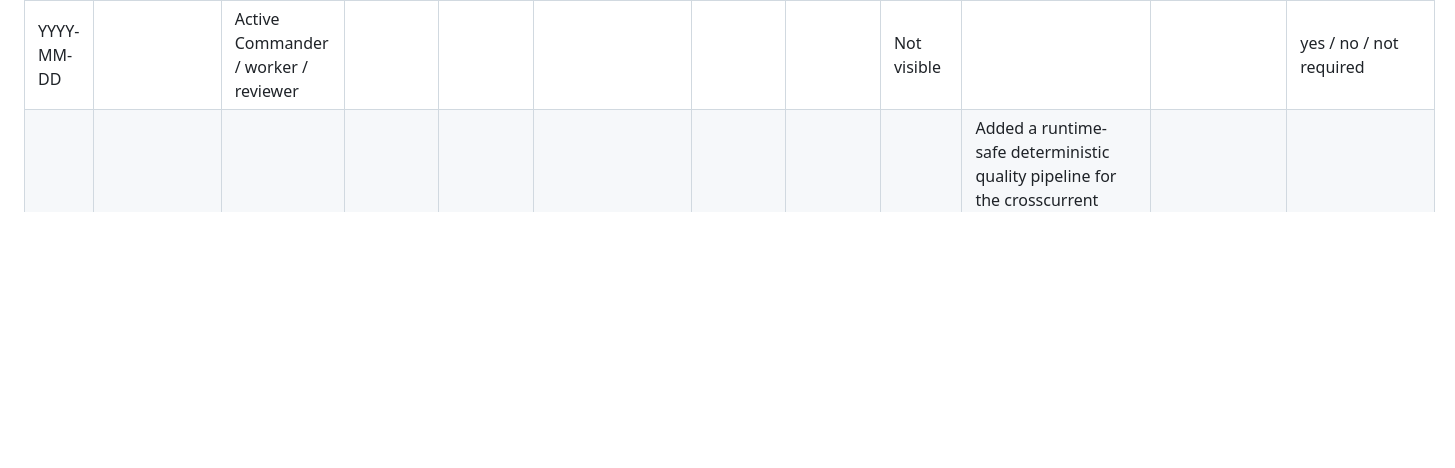
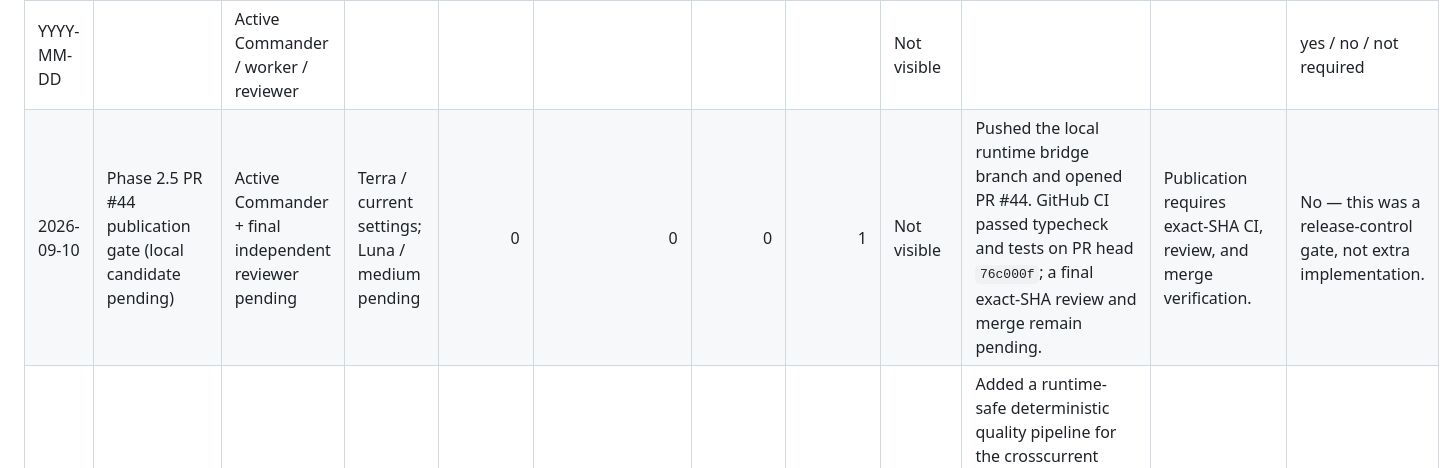
Before and after one commit to AlejandroRenalias/DropScope, a Markdown page: docs/development/USAGE_LOG.md, the part around the change. Drawn GitHub-style; blank space fills up the shorter version.

Commit message:
docs: record PR CI gate

```diff
--- a/docs/development/USAGE_LOG.md
+++ b/docs/development/USAGE_LOG.md
@@ -5,6 +5,7 @@ Record exact credits only when visible; do not invent unavailable credits or tok
 | Date | Issue/task | Agent role | Model / effort | Worker runs | Implementation attempts | Review cycles | CI runs | Exact usage / credits | Outcome | Escalation reason | Extra model work changed outcome |
 | --- | --- | --- | --- | ---: | ---: | ---: | ---: | --- | --- | --- | --- |
 | YYYY-MM-DD |  | Active Commander / worker / reviewer |  |  |  |  |  | Not visible |  |  | yes / no / not required |
+| 2026-09-10 | Phase 2.5 PR #44 publication gate (local candidate pending) | Active Commander + final independent reviewer pending | Terra / current settings; Luna / medium pending | 0 | 0 | 0 | 1 | Not visible | Pushed the local runtime bridge branch and opened PR #44. GitHub CI passed typecheck and tests on PR head `76c000f`; a final exact-SHA review and merge remain pending. | Publication requires exact-SHA CI, review, and merge verification. | No — this was a release-control gate, not extra implementation. |
 | 2026-09-10 | Phase 2.4 persisted quality and revision loop (local candidate `6054a14`) | Active Commander + bounded worker + independent reviewer | Terra / current settings; Luna / medium; Luna / medium | 1 | 1 | 1 | 0 | Not visible | Added a runtime-safe deterministic quality pipeline for the crosscurrent fixture. The persisted event history now records tribunal, audit, REVISE review, divergence, revision request, focused re-audit, accepted re-review, then completion. Unit tests, typecheck, build, and real-browser E2E passed; independent review approved the exact code candidate. GitHub CI/PR pending. | Correctness-sensitive ordered event transitions and persisted reconstruction require independent review. | Yes — the worker kept the UI unchanged by feeding existing decision views from real persisted events rather than static frontend injection. |
 | 2026-09-09 | Phase 2.3 browser end-to-end acceptance (local candidate `89480ef`) | Active Commander + bounded worker + independent reviewer | Terra / current settings; Luna / medium; Luna / medium | 1 | 2 | 1 | 0 | Not visible | Added Playwright as a development-only browser gate. A fresh Chrome profile launches an isolated local runtime, confirms the recorded transient retry, refreshes to restore the saved mission, and reaches final persisted replay. Unit tests remain isolated from E2E. Local test, typecheck, build, and E2E all pass; independent review approved the exact code candidate. GitHub CI/PR pending. | Correctness-sensitive persisted browser reconstruction required independent review. | Yes — the worker established the coverage; Commander repairs replaced an HTTP readiness probe with port readiness, tightened duplicate-text selectors, and moved server lifecycle into the E2E process for reliable Windows shutdown. |
 | 2026-09-09 | Phase 2.2 frontend runtime connection (local candidate `952c261`) | Active Commander + bounded worker + 2 independent reviewers | Terra / current settings; Luna / medium; Luna / medium; Luna / medium | 1 | 2 | 2 | 0 | Not visible | Added browser-safe local launch/reload client, fixed-loopback runtime CLI, localStorage mission identity, and a restrained Research Office control strip. Local UI proof launched a 26-event mission, reloaded it after browser refresh, and replayed all 26 persisted events; full tests/typecheck/build passed. Review found storage-disabled browser handling; targeted Commander repair keeps a successfully launched mission visible and explains when automatic reload cannot be saved. Final independent review approved the exact code candidate. GitHub CI/PR pending. | Correctness-sensitive API DTO handling and persisted UI reconstruction required independent review. | Yes — the worker connected the UI, then the targeted pass corrected replay reset/source wording; Commander browser acceptance collapsed duplicate retry desks on the floor while retaining raw retry history in Agent Desk, and review prompted safe browser-storage handling. |
```
